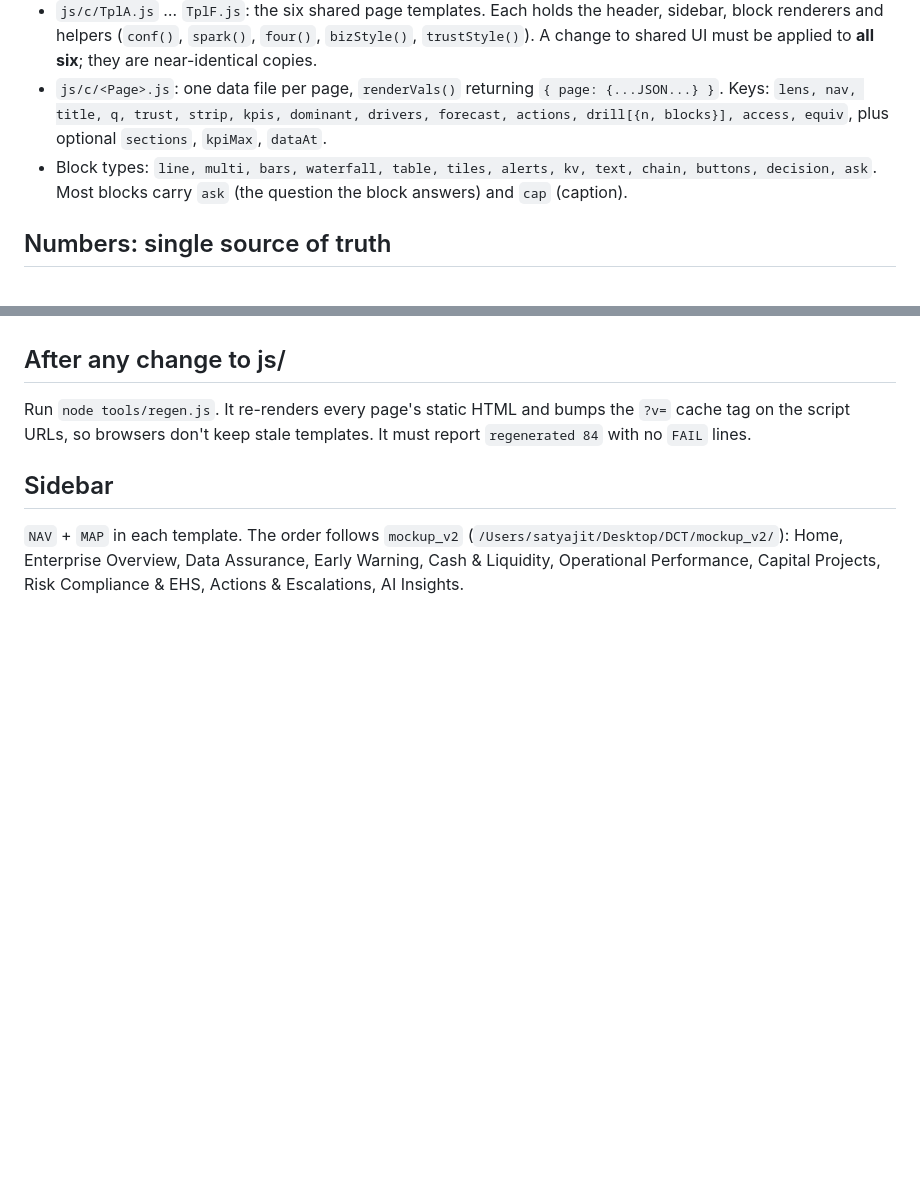
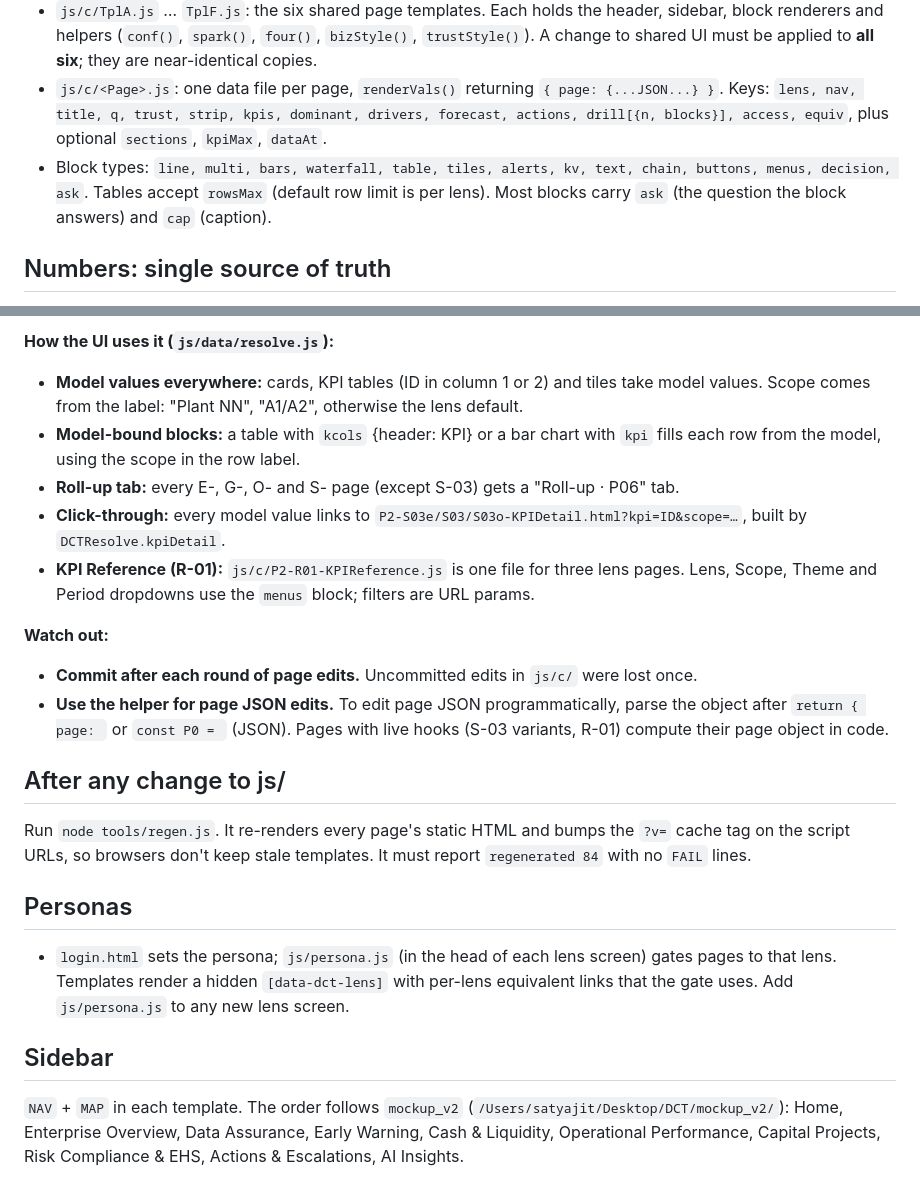
Before and after one commit to sidharthprivatedev010/DCT, a Markdown page: CLAUDE.md, 2 parts joined by grey strips. Drawn GitHub-style; blank space fills up the shorter version.

Commit message:
Document the data model, rebuild steps and rules in CLAUDE.md
Co-Authored-By: Claude Opus 5.5 <noreply@anthropic.com>

```diff
--- a/CLAUDE.md
+++ b/CLAUDE.md
@@ -8,7 +8,7 @@ Static HTML prototype for a leadership "control tower" across three lenses: **Ow
 - `js/dc-lite.js`: a small template engine (`sc-for`, `sc-if`, `{{holes}}`). It keeps `<details>` open/closed state across re-renders.
 - `js/c/TplA.js` … `TplF.js`: the six shared page templates. Each holds the header, sidebar, block renderers and helpers (`conf()`, `spark()`, `four()`, `bizStyle()`, `trustStyle()`). A change to shared UI must be applied to **all six**; they are near-identical copies.
 - `js/c/<Page>.js`: one data file per page, `renderVals()` returning `{ page: {...JSON...} }`. Keys: `lens, nav, title, q, trust, strip, kpis, dominant, drivers, forecast, actions, drill[{n, blocks}], access, equiv`, plus optional `sections`, `kpiMax`, `dataAt`.
-- Block types: `line, multi, bars, waterfall, table, tiles, alerts, kv, text, chain, buttons, decision, ask`. Most blocks carry `ask` (the question the block answers) and `cap` (caption).
+- Block types: `line, multi, bars, waterfall, table, tiles, alerts, kv, text, chain, buttons, menus, decision, ask`. Tables accept `rowsMax` (default row limit is per lens). Most blocks carry `ask` (the question the block answers) and `cap` (caption).
 
 ## Numbers: single source of truth
 
@@ -21,6 +60,21 @@ Static HTML prototype for a leadership "control tower" across three lenses: **Ow
+**How the UI uses it (`js/data/resolve.js`):**
+- **Model values everywhere:** cards, KPI tables (ID in column 1 or 2) and tiles take model values. Scope comes from the label: "Plant NN", "A1/A2", otherwise the lens default.
+- **Model-bound blocks:** a table with `kcols` {header: KPI} or a bar chart with `kpi` fills each row from the model, using the scope in the row label.
+- **Roll-up tab:** every E-, G-, O- and S- page (except S-03) gets a "Roll-up · P06" tab.
+- **Click-through:** every model value links to `P2-S03e/S03/S03o-KPIDetail.html?kpi=ID&scope=…`, built by `DCTResolve.kpiDetail`.
+- **KPI Reference (R-01):** `js/c/P2-R01-KPIReference.js` is one file for three lens pages. Lens, Scope, Theme and Period dropdowns use the `menus` block; filters are URL params.
+
+**Watch out:**
+- **Commit after each round of page edits.** Uncommitted edits in `js/c/` were lost once.
+- **Use the helper for page JSON edits.** To edit page JSON programmatically, parse the object after `return { page: ` or `const P0 = ` (JSON). Pages with live hooks (S-03 variants, R-01) compute their page object in code.
+
 ## After any change to js/
 
 Run `node tools/regen.js`. It re-renders every page's static HTML and bumps the `?v=` cache tag on the script URLs, so browsers don't keep stale templates. It must report `regenerated 84` with no `FAIL` lines.
+
+## Personas
+
+- `login.html` sets the persona; `js/persona.js` (in the head of each lens screen) gates pages to that lens. Templates render a hidden `[data-dct-lens]` with per-lens equivalent links that the gate uses. Add `js/persona.js` to any new lens screen.
 
 ## Sidebar
 
```
Also changed, not shown: other parts of CLAUDE.md (+39 -0 lines).
